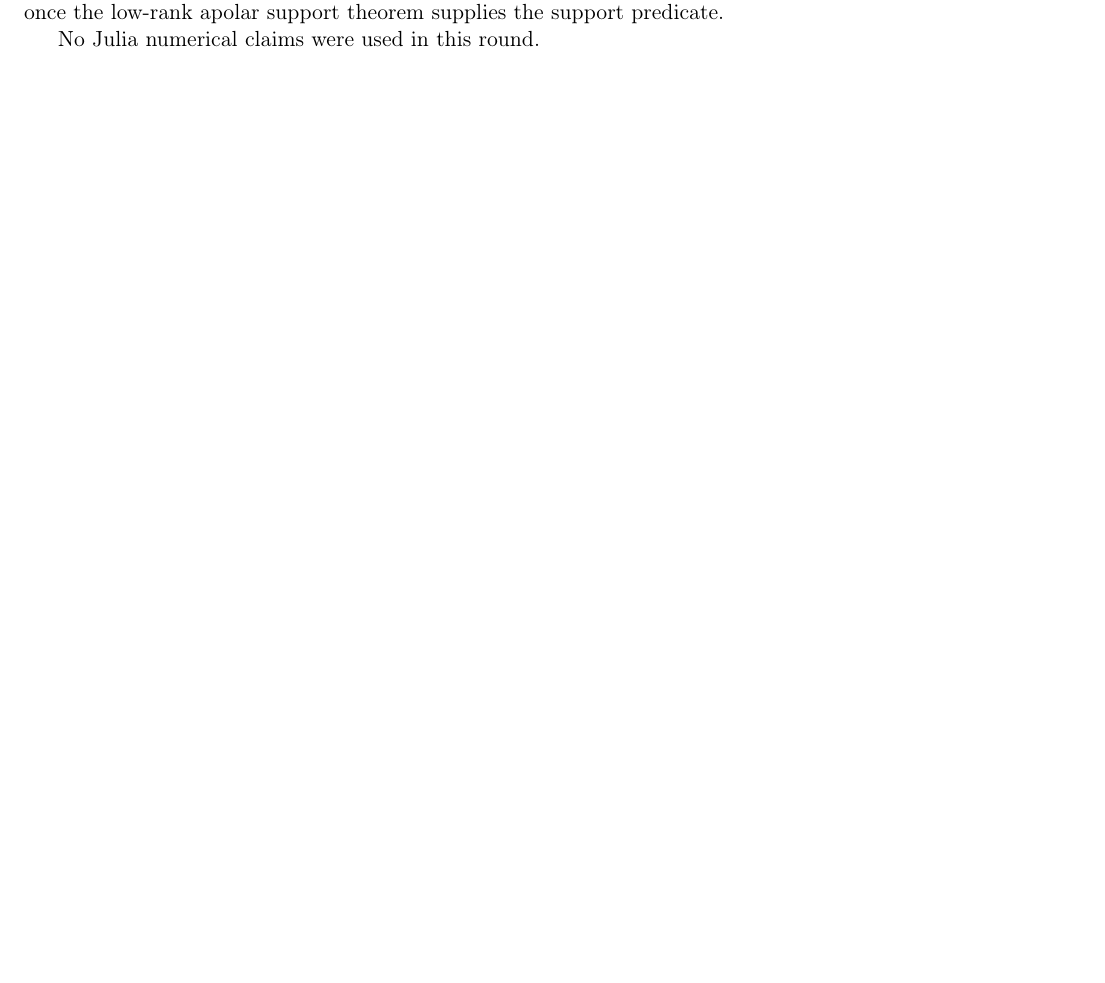
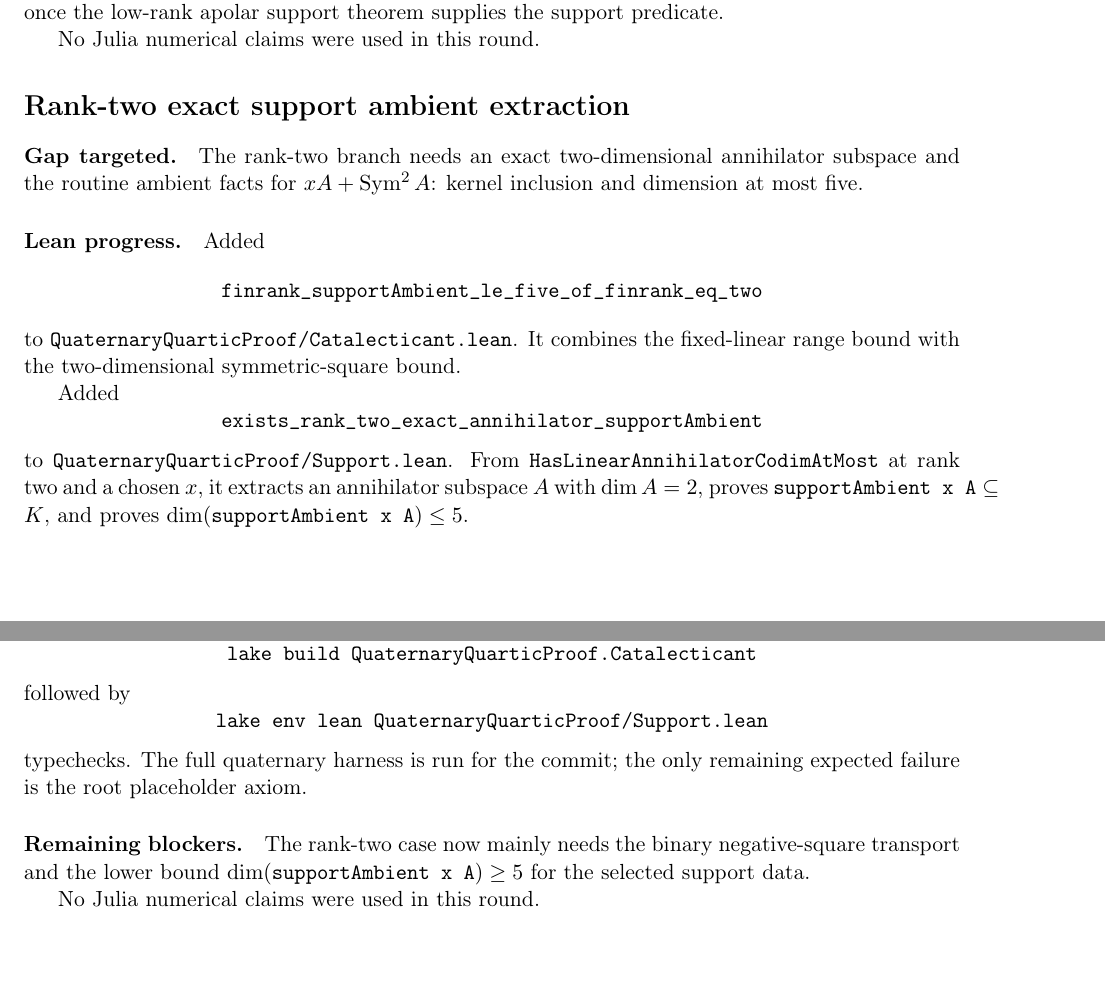
Before and after one commit to yuanchenyang/nonconvex_sos_landscape, a LaTeX document (writeup/quaternary_quartic/exploration_log.tex): part of page 52 of 52 before the commit and two parts of pages 52 and 53 of 53 after it, the two joined at a grey line, cut so that both start at the same text, the shorter picture padded with empty space. Compiled offline with pdfLaTeX.

Commit message:
Extract rank two support ambient facts

```diff
--- a/writeup/quaternary_quartic/exploration_log.tex
+++ b/writeup/quaternary_quartic/exploration_log.tex
@@ -3341,4 +3341,47 @@
 
 No Julia numerical claims were used in this round.
 
+\section*{Rank-two exact support ambient extraction}
+
+\paragraph{Gap targeted.}
+The rank-two branch needs an exact two-dimensional annihilator subspace and
+the routine ambient facts for \(xA+\operatorname{Sym}^2 A\): kernel inclusion
+and dimension at most five.
+
+\paragraph{Lean progress.}
+Added
+\[
+\texttt{finrank\_supportAmbient\_le\_five\_of\_finrank\_eq\_two}
+\]
+to \texttt{QuaternaryQuarticProof/Catalecticant.lean}.  It combines the
+fixed-linear range bound with the two-dimensional symmetric-square bound.
+
+Added
+\[
+\texttt{exists\_rank\_two\_exact\_annihilator\_supportAmbient}
+\]
+to \texttt{QuaternaryQuarticProof/Support.lean}.  From
+\(\texttt{HasLinearAnnihilatorCodimAtMost}\) at rank two and a chosen \(x\), it
+extracts an annihilator subspace \(A\) with \(\dim A=2\), proves
+\(\texttt{supportAmbient x A}\subseteq K\), and proves
+\(\dim(\texttt{supportAmbient x A})\le5\).
+
+\paragraph{Verification.}
+\[
+\texttt{lake build QuaternaryQuarticProof.Catalecticant}
+\]
+followed by
+\[
+\texttt{lake env lean QuaternaryQuarticProof/Support.lean}
+\]
+typechecks.  The full quaternary harness is run for the commit; the only
+remaining expected failure is the root placeholder axiom.
+
+\paragraph{Remaining blockers.}
+The rank-two case now mainly needs the binary negative-square transport and
+the lower bound \(\dim(\texttt{supportAmbient x A})\ge5\) for the selected
+support data.
+
+No Julia numerical claims were used in this round.
+
 \end{document}
```
Also changed, not shown: 2 other files.
